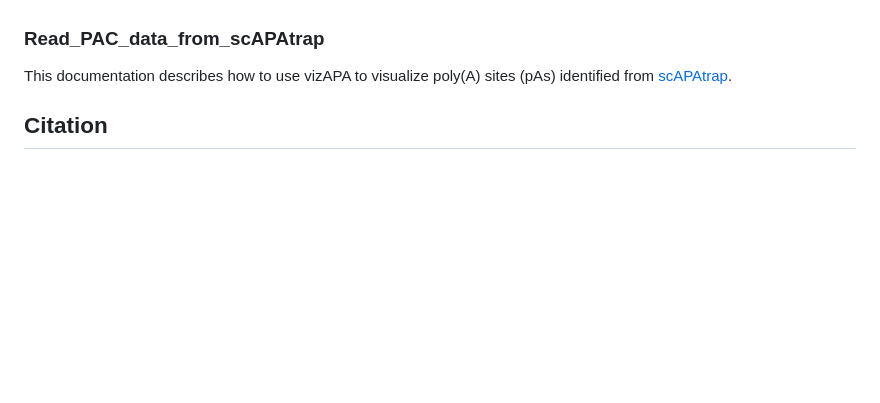
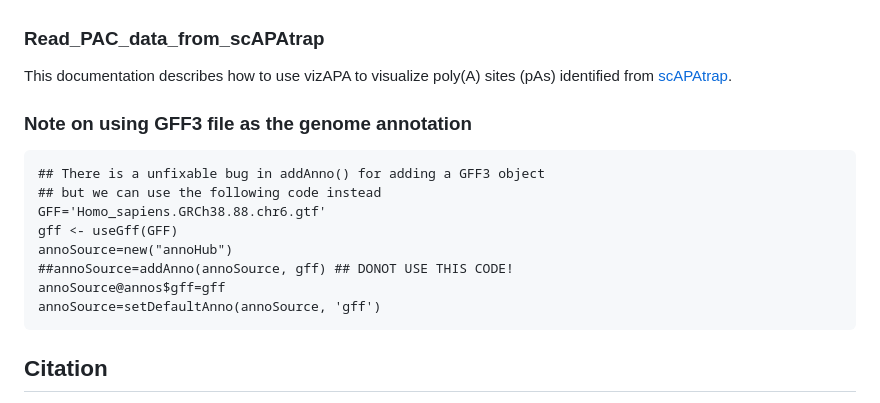
Before and after one commit to BMILAB/vizAPA, a Markdown page: README.md, the part around the change. Rendered like a GitHub page; blank space fills up the shorter version.

````diff
--- a/README.md
+++ b/README.md
@@ -63,6 +63,17 @@ This documentation describes how to use [Sierra](https://github.com/VCCRI/Sierra
 ### Read_PAC_data_from_scAPAtrap
 This documentation describes how to use vizAPA to visualize poly(A) sites (pAs) identified from [scAPAtrap](https://github.com/BMILAB/scAPAtrap/).
 
+### Note on using GFF3 file as the genome annotation
+```
+## There is a unfixable bug in addAnno() for adding a GFF3 object
+## but we can use the following code instead
+GFF='Homo_sapiens.GRCh38.88.chr6.gtf'
+gff <- useGff(GFF)
+annoSource=new("annoHub")
+##annoSource=addAnno(annoSource, gff) ## DONOT USE THIS CODE!
+annoSource@annos$gff=gff
+annoSource=setDefaultAnno(annoSource, 'gff')
+```
 
 ## Citation
 If you are using vizAPA, please cite: Xingyu Bi#, Wenbin Ye#, Xin Cheng, Ning Yang, and Xiaohui Wu*: vizAPA: visualizing dynamics of alternative polyadenylation from bulk and single-cell data.
````
